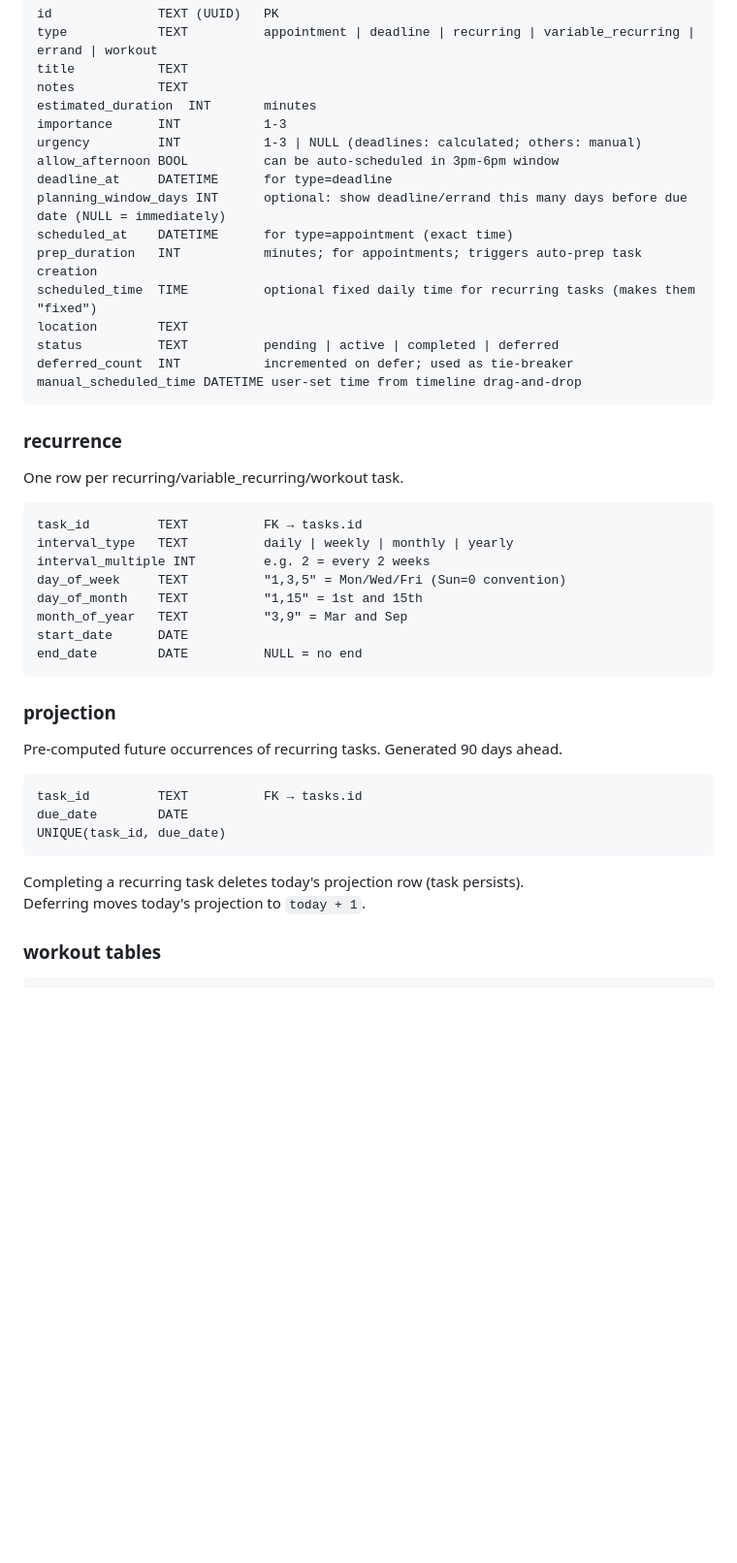
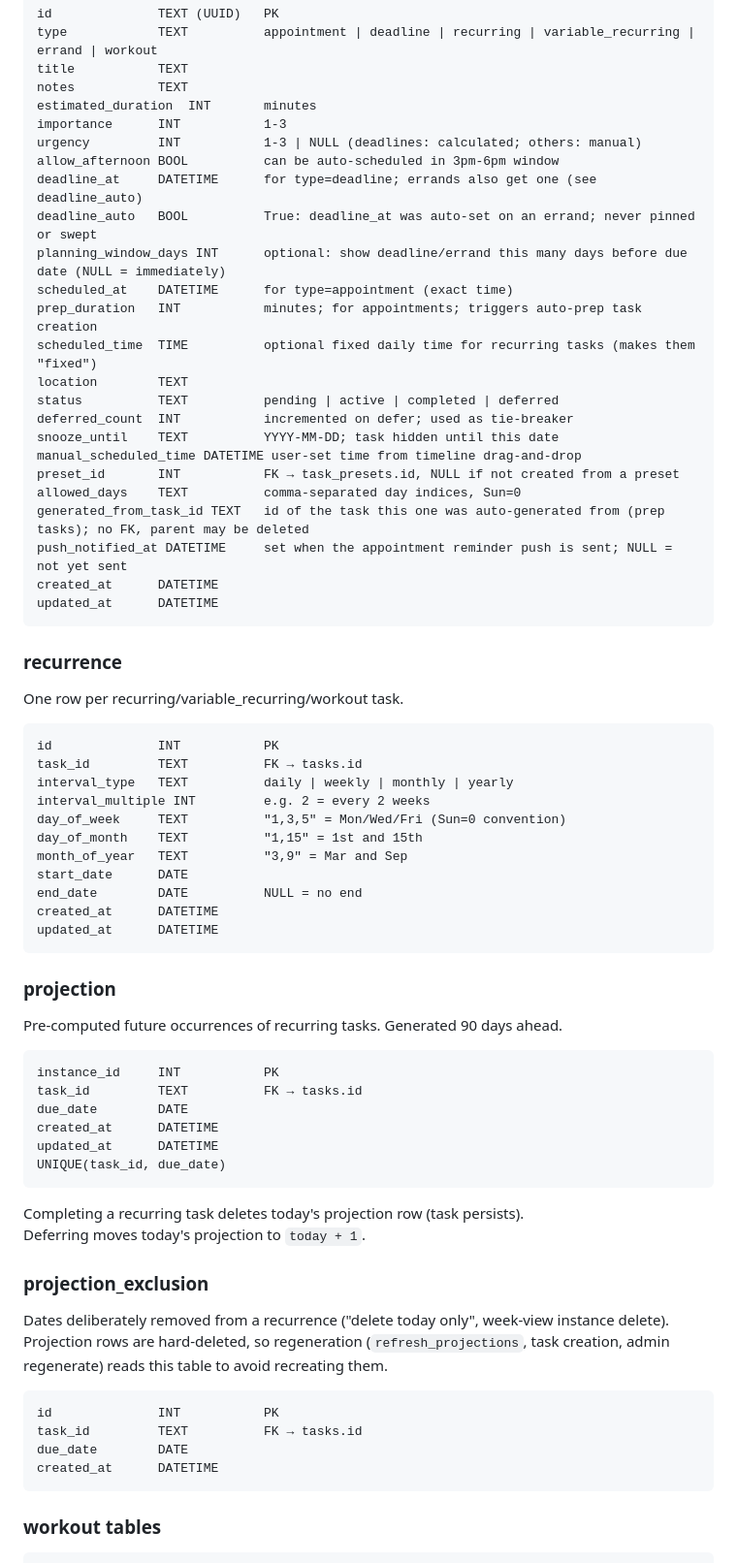
Before and after one commit to codebiscuits/organiser, a Markdown page: AGENTS.md, the part around one of its changes. Shown at 97% size. GitHub-like rendering; blank space fills up the shorter version.

````diff
--- a/AGENTS.md
+++ b/AGENTS.md
@@ -73,7 +73,8 @@ estimated_duration  INT       minutes
 importance      INT           1-3
 urgency         INT           1-3 | NULL (deadlines: calculated; others: manual)
 allow_afternoon BOOL          can be auto-scheduled in 3pm-6pm window
-deadline_at     DATETIME      for type=deadline
+deadline_at     DATETIME      for type=deadline; errands also get one (see deadline_auto)
+deadline_auto   BOOL          True: deadline_at was auto-set on an errand; never pinned or swept
 planning_window_days INT      optional: show deadline/errand this many days before due date (NULL = immediately)
 scheduled_at    DATETIME      for type=appointment (exact time)
 prep_duration   INT           minutes; for appointments; triggers auto-prep task creation
@@ -81,7 +82,14 @@ scheduled_time  TIME          optional fixed daily time for recurring tasks (mak
 location        TEXT
 status          TEXT          pending | active | completed | deferred
 deferred_count  INT           incremented on defer; used as tie-breaker
+snooze_until    TEXT          YYYY-MM-DD; task hidden until this date
 manual_scheduled_time DATETIME user-set time from timeline drag-and-drop
+preset_id       INT           FK → task_presets.id, NULL if not created from a preset
+allowed_days    TEXT          comma-separated day indices, Sun=0
+generated_from_task_id TEXT   id of the task this one was auto-generated from (prep tasks); no FK, parent may be deleted
+push_notified_at DATETIME     set when the appointment reminder push is sent; NULL = not yet sent
+created_at      DATETIME
+updated_at      DATETIME
 ```
 
 ### recurrence
@@ -89,6 +97,7 @@ manual_scheduled_time DATETIME user-set time from timeline drag-and-drop
 One row per recurring/variable_recurring/workout task.
 
 ```
+id              INT           PK
 task_id         TEXT          FK → tasks.id
 interval_type   TEXT          daily | weekly | monthly | yearly
 interval_multiple INT         e.g. 2 = every 2 weeks
@@ -97,6 +106,8 @@ day_of_month    TEXT          "1,15" = 1st and 15th
 month_of_year   TEXT          "3,9" = Mar and Sep
 start_date      DATE
 end_date        DATE          NULL = no end
+created_at      DATETIME
+updated_at      DATETIME
 ```
 
 ### projection
@@ -104,13 +115,27 @@ end_date        DATE          NULL = no end
 Pre-computed future occurrences of recurring tasks. Generated 90 days ahead.
 
 ```
+instance_id     INT           PK
 task_id         TEXT          FK → tasks.id
 due_date        DATE
+created_at      DATETIME
+updated_at      DATETIME
 UNIQUE(task_id, due_date)
 ```
 
 Completing a recurring task deletes today's projection row (task persists).
 Deferring moves today's projection to `today + 1`.
+
+### projection_exclusion
+
+Dates deliberately removed from a recurrence ("delete today only", week-view instance delete). Projection rows are hard-deleted, so regeneration (`refresh_projections`, task creation, admin regenerate) reads this table to avoid recreating them.
+
+```
+id              INT           PK
+task_id         TEXT          FK → tasks.id
+due_date        DATE
+created_at      DATETIME
+```
 
 ### workout tables
 
````
Also changed, not shown: other parts of AGENTS.md (+24 -5 lines).
